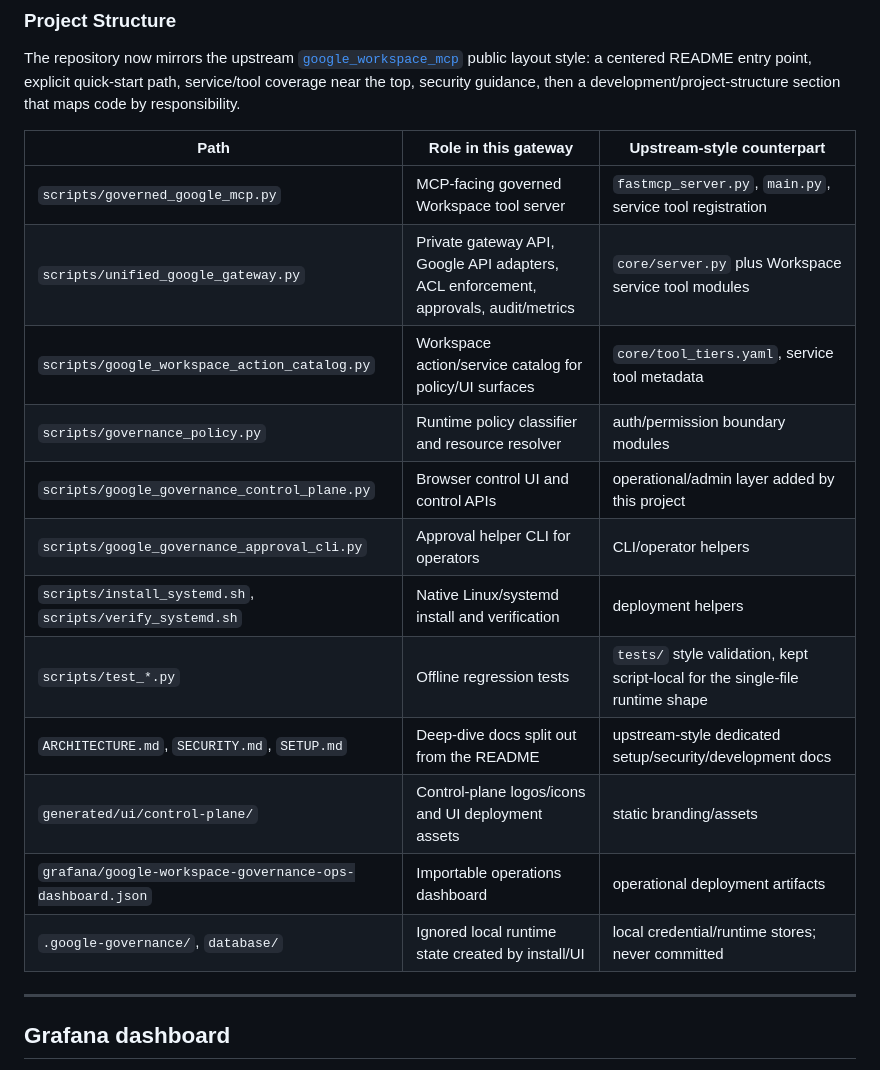
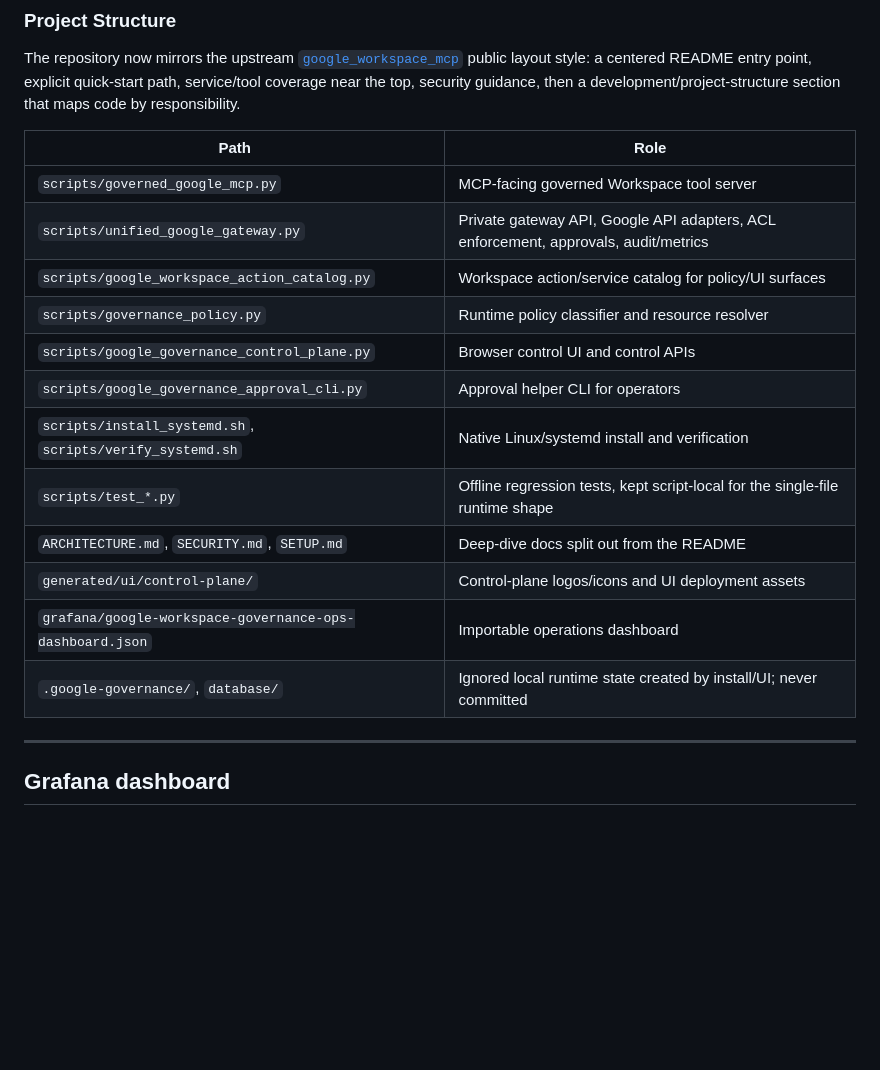
Before and after one commit to karthikvenkatachalapathi/google-workspace-governance, a Markdown page: README.md, the part around the change. Rendered like a GitHub page; blank space fills up the shorter version.

Commit message:
Revise project structure details in README
Updated project structure section in README to reflect new layout style and removed upstream-style counterparts.

```diff
--- a/README.md
+++ b/README.md
@@ -305,20 +305,20 @@ Each tool also supports an explicit `token_route` argument so the same profile c
 
 The repository now mirrors the upstream [`google_workspace_mcp`](https://github.com/taylorwilsdon/google_workspace_mcp) public layout style: a centered README entry point, explicit quick-start path, service/tool coverage near the top, security guidance, then a development/project-structure section that maps code by responsibility.
 
-| Path | Role in this gateway | Upstream-style counterpart |
-|---|---|---|
-| `scripts/governed_google_mcp.py` | MCP-facing governed Workspace tool server | `fastmcp_server.py`, `main.py`, service tool registration |
-| `scripts/unified_google_gateway.py` | Private gateway API, Google API adapters, ACL enforcement, approvals, audit/metrics | `core/server.py` plus Workspace service tool modules |
-| `scripts/google_workspace_action_catalog.py` | Workspace action/service catalog for policy/UI surfaces | `core/tool_tiers.yaml`, service tool metadata |
-| `scripts/governance_policy.py` | Runtime policy classifier and resource resolver | auth/permission boundary modules |
-| `scripts/google_governance_control_plane.py` | Browser control UI and control APIs | operational/admin layer added by this project |
-| `scripts/google_governance_approval_cli.py` | Approval helper CLI for operators | CLI/operator helpers |
-| `scripts/install_systemd.sh`, `scripts/verify_systemd.sh` | Native Linux/systemd install and verification | deployment helpers |
-| `scripts/test_*.py` | Offline regression tests | `tests/` style validation, kept script-local for the single-file runtime shape |
-| `ARCHITECTURE.md`, `SECURITY.md`, `SETUP.md` | Deep-dive docs split out from the README | upstream-style dedicated setup/security/development docs |
-| `generated/ui/control-plane/` | Control-plane logos/icons and UI deployment assets | static branding/assets |
-| `grafana/google-workspace-governance-ops-dashboard.json` | Importable operations dashboard | operational deployment artifacts |
-| `.google-governance/`, `database/` | Ignored local runtime state created by install/UI | local credential/runtime stores; never committed |
+| Path | Role |
+|---|---|
+| `scripts/governed_google_mcp.py` | MCP-facing governed Workspace tool server |
+| `scripts/unified_google_gateway.py` | Private gateway API, Google API adapters, ACL enforcement, approvals, audit/metrics |
+| `scripts/google_workspace_action_catalog.py` | Workspace action/service catalog for policy/UI surfaces |
+| `scripts/governance_policy.py` | Runtime policy classifier and resource resolver |
+| `scripts/google_governance_control_plane.py` | Browser control UI and control APIs |
+| `scripts/google_governance_approval_cli.py` | Approval helper CLI for operators |
+| `scripts/install_systemd.sh`, `scripts/verify_systemd.sh` | Native Linux/systemd install and verification |
+| `scripts/test_*.py` | Offline regression tests, kept script-local for the single-file runtime shape |
+| `ARCHITECTURE.md`, `SECURITY.md`, `SETUP.md` | Deep-dive docs split out from the README |
+| `generated/ui/control-plane/` | Control-plane logos/icons and UI deployment assets |
+| `grafana/google-workspace-governance-ops-dashboard.json` | Importable operations dashboard |
+| `.google-governance/`, `database/` | Ignored local runtime state created by install/UI; never committed |
 
 ---
 
```
